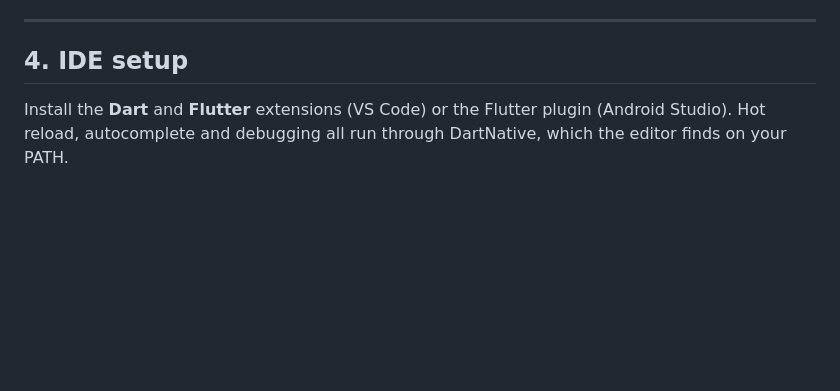
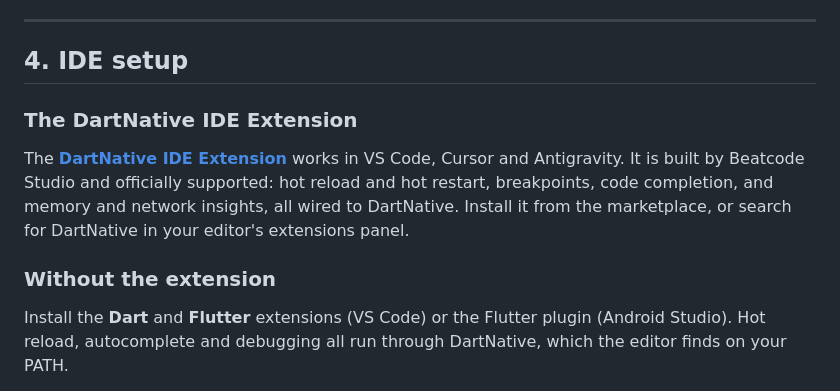
Before and after one commit to DartNative/dartnative, a Markdown page: docs/getting_started.md, the part around the change. Rendered like a GitHub page; blank space fills up the shorter version.

Commit message:
docs: the DartNative IDE Extension
The getting started guide leads its IDE section with the extension for
VS Code, Cursor and Antigravity, built by Beatcode Studio. The README
gains a Tools section for it.

```diff
--- a/docs/getting_started.md
+++ b/docs/getting_started.md
@@ -136,6 +136,17 @@ build is available, `dn` tells you, and `dn upgrade` installs it.
 
 ## 4. IDE setup
 
+### The DartNative IDE Extension
+
+The [**DartNative IDE Extension**](https://marketplace.visualstudio.com/items?itemName=Beatcode-studio.dartnative)
+works in VS Code, Cursor and Antigravity. It is built by Beatcode Studio and
+officially supported: hot reload and hot restart, breakpoints, code
+completion, and memory and network insights, all wired to DartNative. Install
+it from the marketplace, or search for DartNative in your editor's extensions
+panel.
+
+### Without the extension
+
 Install the **Dart** and **Flutter** extensions (VS Code) or the Flutter plugin
 (Android Studio). Hot reload, autocomplete and debugging all run through
 DartNative, which the editor finds on your PATH.
```
Also changed, not shown: README.md (+7 -1 lines).
